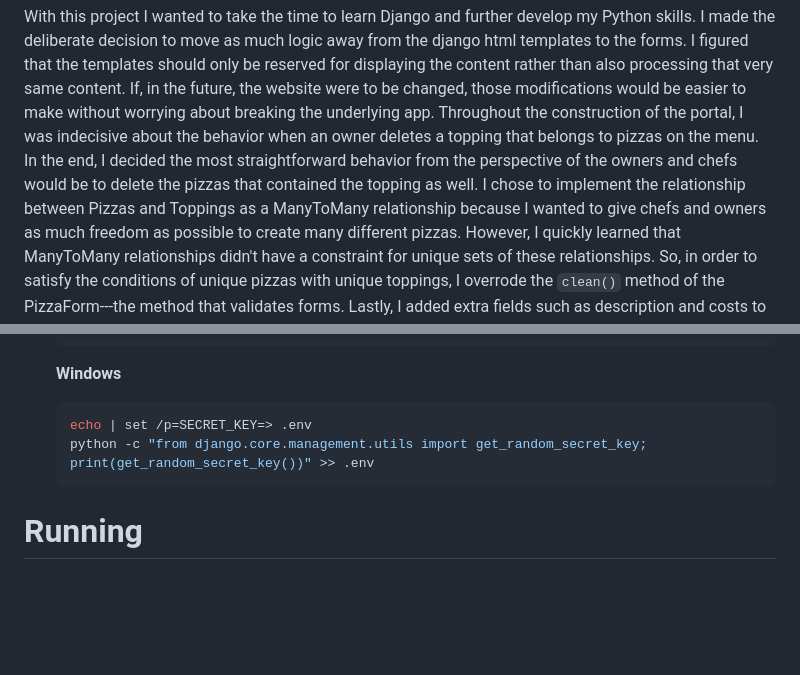
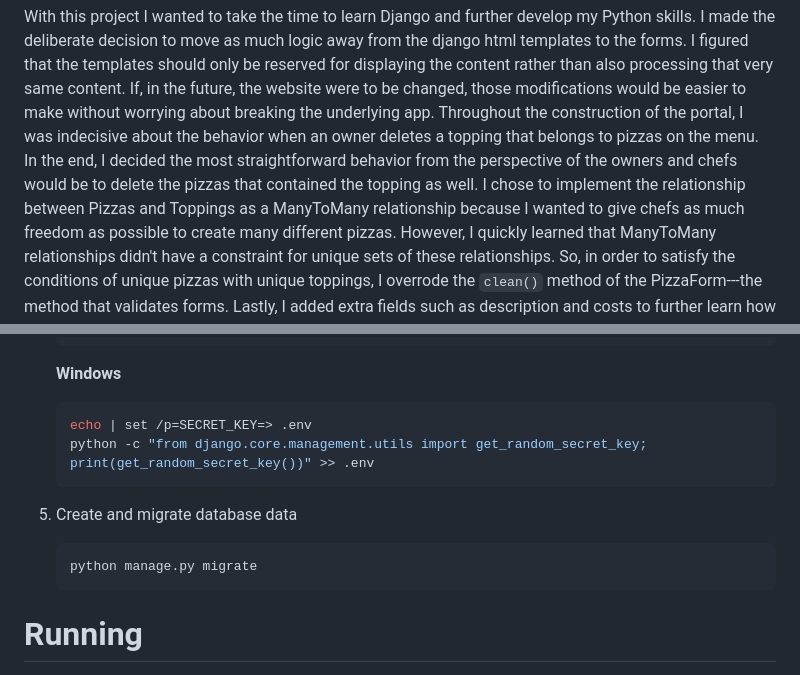
Before and after one commit to Onteia/PizzaPortal, a Markdown page: README.md, 2 parts joined by grey strips. Drawn GitHub-style; blank space fills up the shorter version.

Commit message:
Add missing step in README and change confusing language

````diff
--- a/README.md
+++ b/README.md
@@ -10,7 +10,7 @@ With this project I wanted to take the time to learn Django and further develop
 to the forms. I figured that the templates should only be reserved for displaying the content rather than also processing that very same content. If, in the future, the website were
 to be changed, those modifications would be easier to make without worrying about breaking the underlying app. Throughout the construction of the portal, I was indecisive about the
 behavior when an owner deletes a topping that belongs to pizzas on the menu. In the end, I decided the most straightforward behavior from the perspective of the owners and chefs would be to
-delete the pizzas that contained the topping as well. I chose to implement the relationship between Pizzas and Toppings as a ManyToMany relationship because I wanted to give chefs and owners
+delete the pizzas that contained the topping as well. I chose to implement the relationship between Pizzas and Toppings as a ManyToMany relationship because I wanted to give chefs
 as much freedom as possible to create many different pizzas. However, I quickly learned that ManyToMany relationships didn't have a constraint for unique sets of these relationships.
 So, in order to satisfy the conditions of unique pizzas with unique toppings, I overrode the `clean()` method of the PizzaForm---the method that validates forms. Lastly, I added
 extra fields such as description and costs to further learn how Django works and to gather any additional knowledge as I reasonably can with this project.
@@ -69,6 +69,12 @@ Ensure you have the following:
 	python -c "from django.core.management.utils import get_random_secret_key; print(get_random_secret_key())" >> .env
 	```
 
+5. Create and migrate database data
+
+	```bash
+	python manage.py migrate
+	```
+
 # Running
 
 1. Start the server
````
